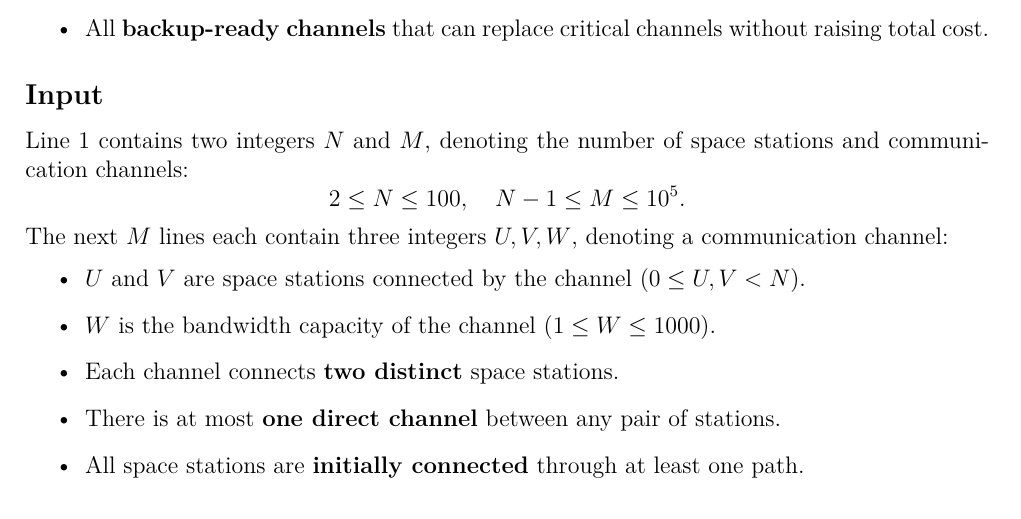
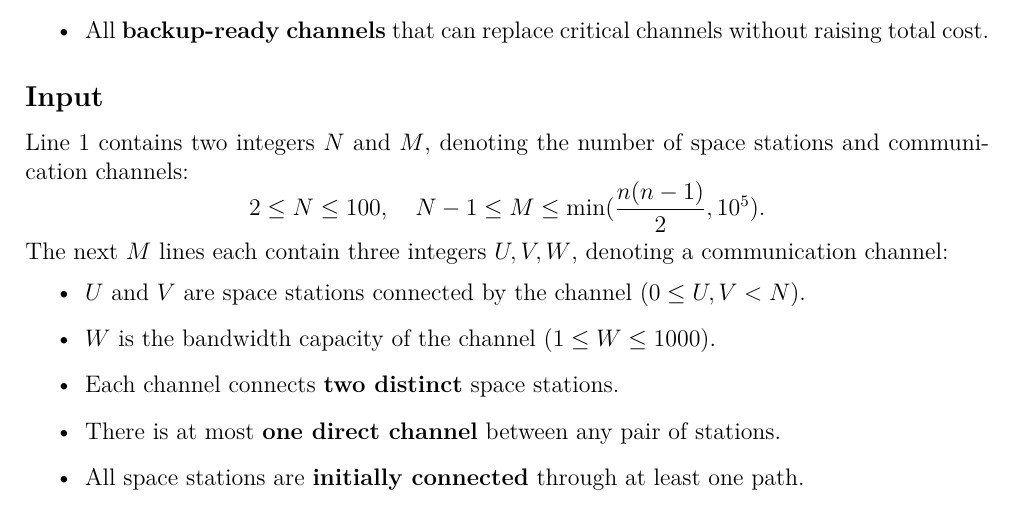
Before and after one commit to eric2969/PDAO2025_ProblemSet, a LaTeX document (Problems/Problems.tex): part of page 22 of 32, cut so that both start at the same text. Compiled offline with XeLaTeX; a missing font is replaced by an installed copy or a similar font.

Commit message:
Fixed pJ edge Constraint

```diff
--- a/Problems/Problems.tex
+++ b/Problems/Problems.tex
@@ -1180,7 +1180,7 @@ Your task is to identify:
 \subsection*{\fontsize{16}{12}Input}
 Line 1 contains two integers \( N \) and \( M \), denoting the number of space stations and communication channels:
     \[
-    2 \leq N \leq 100, \quad N-1 \leq M \leq 10^5.
+    2 \leq N \leq 100, \quad N-1 \leq M \leq \text{min}(\frac{n(n-1)}{2},10^5).
     \]
 \noindent
 The next \( M \) lines each contain three integers \( U, V, W \), denoting a communication channel:
```
